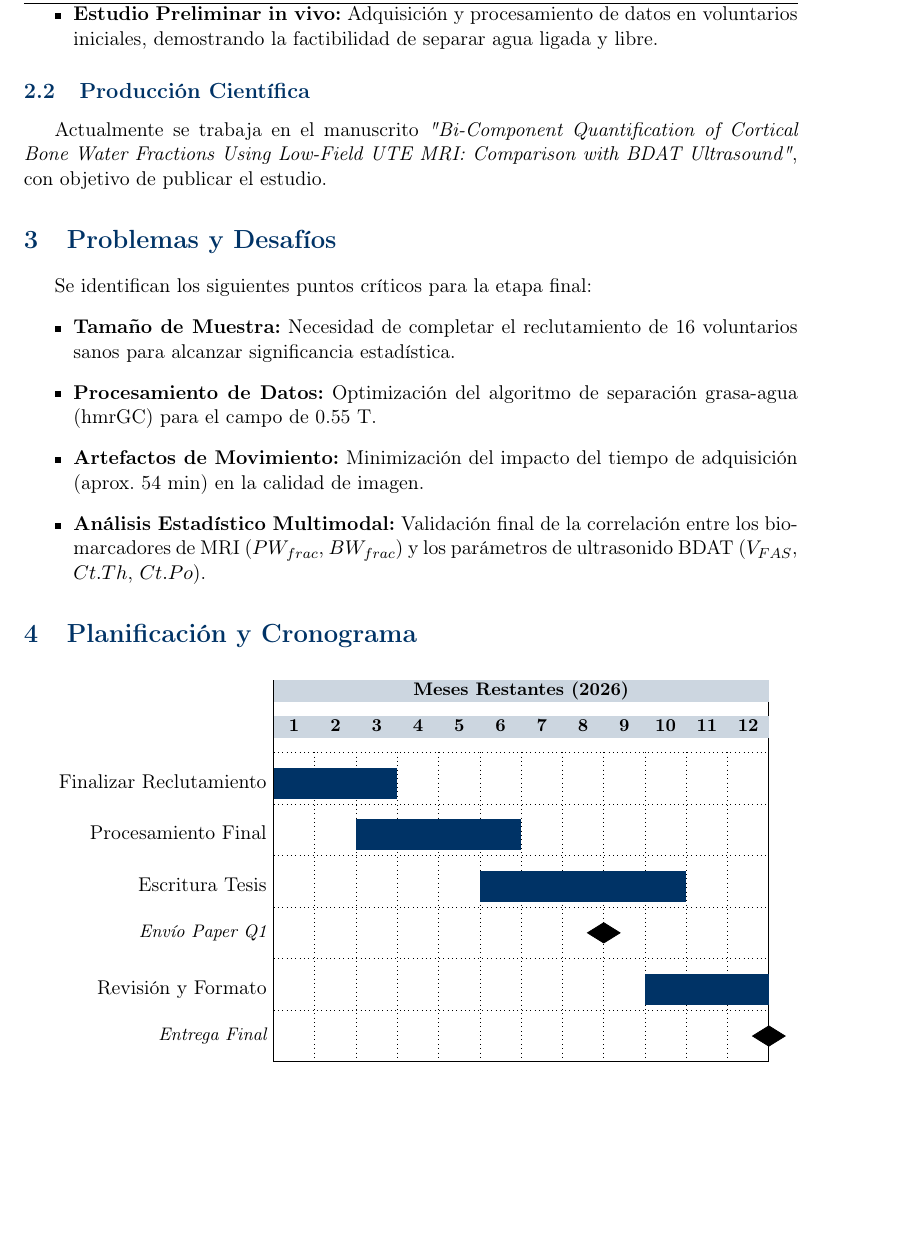
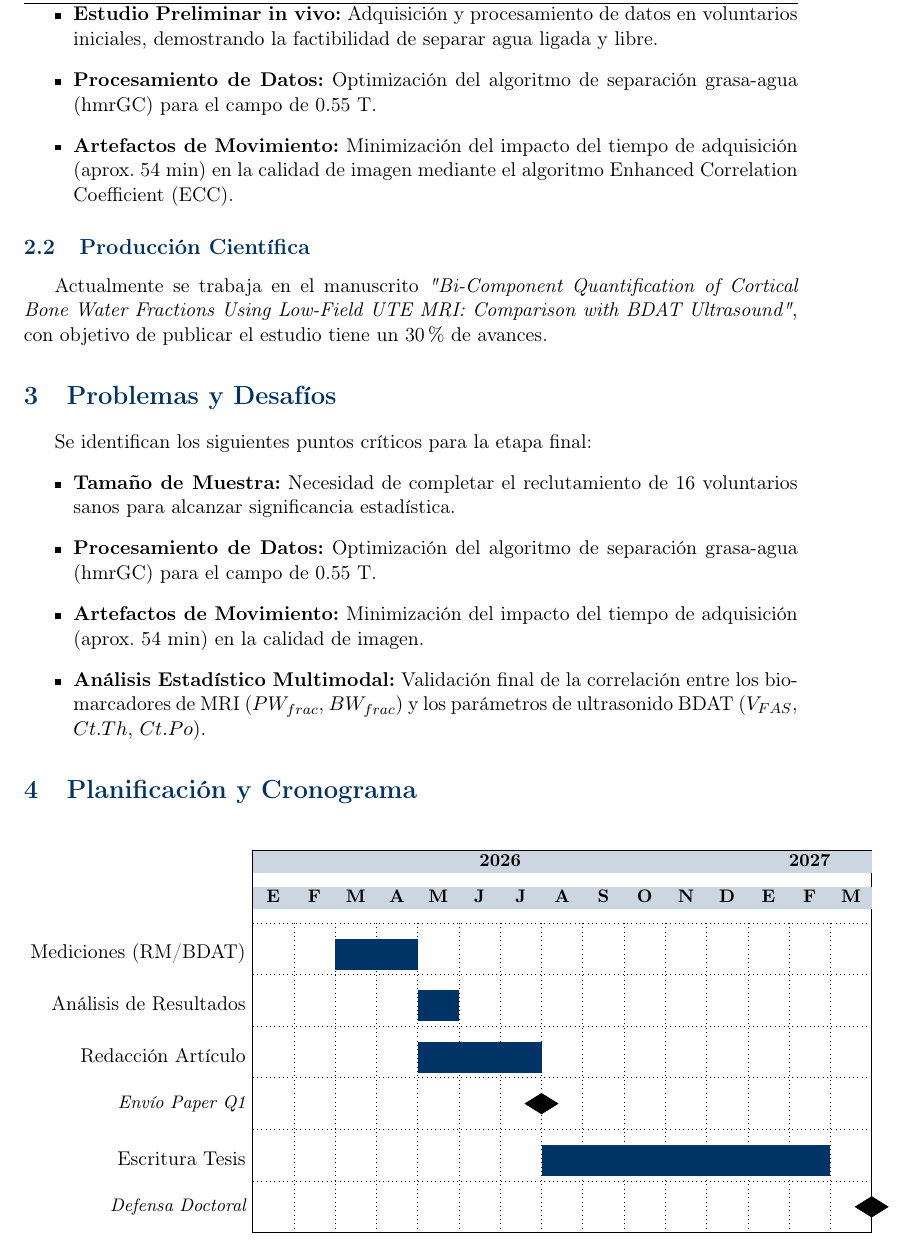
Before and after one commit to cenarius1985/AVANCES-PROYECTO-TESIS, a LaTeX document (main.tex, which reads Content/avances.tex, Content/cronograma.tex): part of page 2 of 3, cut so that both start at the same text, the shorter picture padded with empty space. Compiled offline with pdfLaTeX.

Commit message:
docs: update thesis progress report and timeline
- Update executive summary to reflect current project status and delay details.
- Add completed milestones: data processing optimization and motion artifact mitigation.
- Extend Gantt chart timeline to March 2027 and adjust project phases accordingly.
- Update manuscript progress to 30% completion.
- Adjust LaTeX compilation artifacts and page numbering.

```diff
--- a/Content/avances.tex
+++ b/Content/avances.tex
@@ -5,8 +5,9 @@
     \item \textbf{Validación en Fantomas:} Confirmación de la fidelidad cuantitativa de $T_2^*$ con errores menores al 3\%.
     \item \textbf{Modelado de Relajación Transversal:} Implementación de ajustes mono y bi-exponenciales adaptados para hueso cortical que integran la compensación de ruido Rician en la formulación, abordando el rápido decaimiento de la señal y mitigando artefactos de grasa medular mediante estrategias para componentes de relajación lenta.
     \item \textbf{Estudio Preliminar in vivo:} Adquisición y procesamiento de datos en voluntarios iniciales, demostrando la factibilidad de separar agua ligada y libre.
-
+    \item \textbf{Procesamiento de Datos:} Optimización del algoritmo de separación grasa-agua (hmrGC) para el campo de 0.55 T.
+    \item \textbf{Artefactos de Movimiento:} Minimización del impacto del tiempo de adquisición (aprox. 54 min) en la calidad de imagen mediante el algoritmo Enhanced Correlation Coefficient (ECC).
 \end{itemize}
 
 \subsection{Producción Científica}
-Actualmente se trabaja en el manuscrito \textit{"Bi-Component Quantification of Cortical Bone Water Fractions Using Low-Field UTE MRI: Comparison with BDAT Ultrasound"}, con objetivo de publicar el estudio.
+Actualmente se trabaja en el manuscrito \textit{"Bi-Component Quantification of Cortical Bone Water Fractions Using Low-Field UTE MRI: Comparison with BDAT Ultrasound"}, con objetivo de publicar el estudio tiene un 30\% de avances.
--- a/Content/cronograma.tex
+++ b/Content/cronograma.tex
@@ -11,14 +11,16 @@
     progress label text={},
     group label font=\bfseries\small,
     milestone label font=\itshape\small
-]{1}{12}
-    \gantttitle{Meses Restantes (2026)}{12} \\
-    \gantttitlelist{1,...,12}{1} \\
-    \ganttbar{Finalizar Reclutamiento}{1}{3} \\
-    \ganttbar{Procesamiento Final}{3}{6} \\
-    \ganttbar{Escritura Tesis}{6}{10} \\
-    \ganttmilestone{Envío Paper Q1}{8} \\
-    \ganttbar{Revisión y Formato}{10}{12} \\
-    \ganttmilestone{Entrega Final}{12}
+]{1}{15}
+    \gantttitle{2026}{12}
+    \gantttitle{2027}{3} \\
+    \gantttitlelist{"E","F","M","A","M","J","J","A","S","O","N","D","E","F","M"}{1} \\
+
+    \ganttbar{Mediciones (RM/BDAT)}{3}{4} \\
+    \ganttbar{Análisis de Resultados}{5}{5} \\
+    \ganttbar{Redacción Artículo}{5}{7} \\
+    \ganttmilestone{Envío Paper Q1}{7} \\
+    \ganttbar{Escritura Tesis}{8}{14} \\
+    \ganttmilestone{Defensa Doctoral}{15}
 \end{ganttchart}
 \end{center}
```
Also changed, not shown: main.tex (+3 -3 lines), main.pdf, 2 other files.
